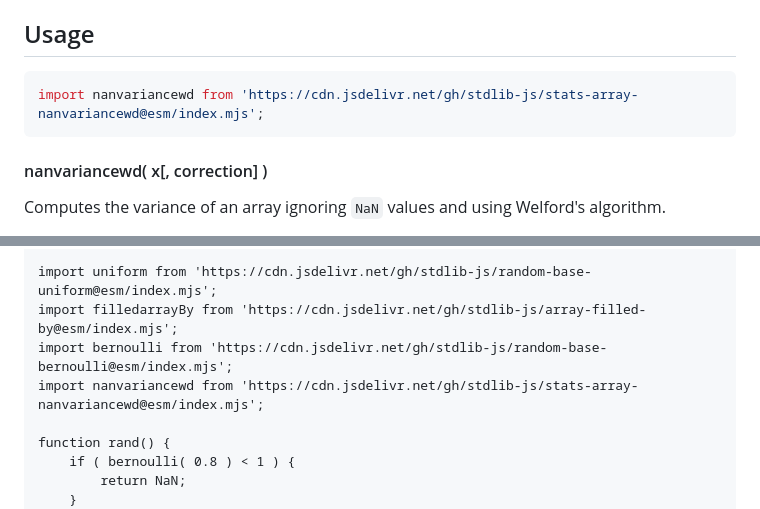
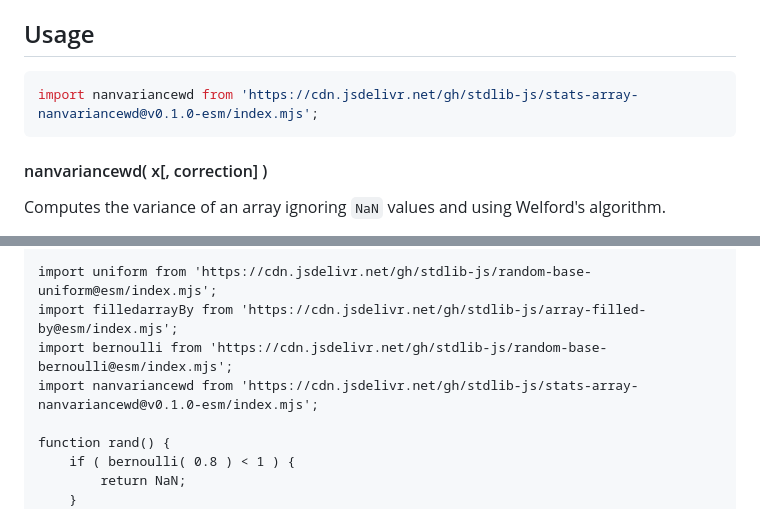
Before and after one commit to stdlib-js/stats-array-nanvariancewd, a Markdown page: README.md, 2 parts joined by grey strips. Drawn GitHub-style.

Commit message:
Update README.md for ESM bundle v0.1.0

````diff
--- a/README.md
+++ b/README.md
@@ -110,7 +110,7 @@ The use of the term `n-1` is commonly referred to as Bessel's correction. Note,
 ## Usage
 
 ```javascript
-import nanvariancewd from 'https://cdn.jsdelivr.net/gh/stdlib-js/stats-array-nanvariancewd@esm/index.mjs';
+import nanvariancewd from 'https://cdn.jsdelivr.net/gh/stdlib-js/stats-array-nanvariancewd@v0.1.0-esm/index.mjs';
 ```
 
 #### nanvariancewd( x\[, correction] )
@@ -169,7 +169,7 @@ var v = nanvariancewd( x, 0.0 );
 import uniform from 'https://cdn.jsdelivr.net/gh/stdlib-js/random-base-uniform@esm/index.mjs';
 import filledarrayBy from 'https://cdn.jsdelivr.net/gh/stdlib-js/array-filled-by@esm/index.mjs';
 import bernoulli from 'https://cdn.jsdelivr.net/gh/stdlib-js/random-base-bernoulli@esm/index.mjs';
-import nanvariancewd from 'https://cdn.jsdelivr.net/gh/stdlib-js/stats-array-nanvariancewd@esm/index.mjs';
+import nanvariancewd from 'https://cdn.jsdelivr.net/gh/stdlib-js/stats-array-nanvariancewd@v0.1.0-esm/index.mjs';
 
 function rand() {
     if ( bernoulli( 0.8 ) < 1 ) {
````
